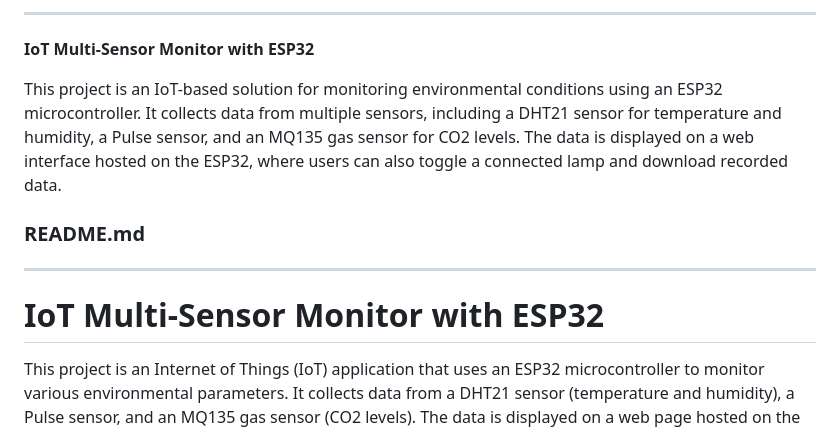
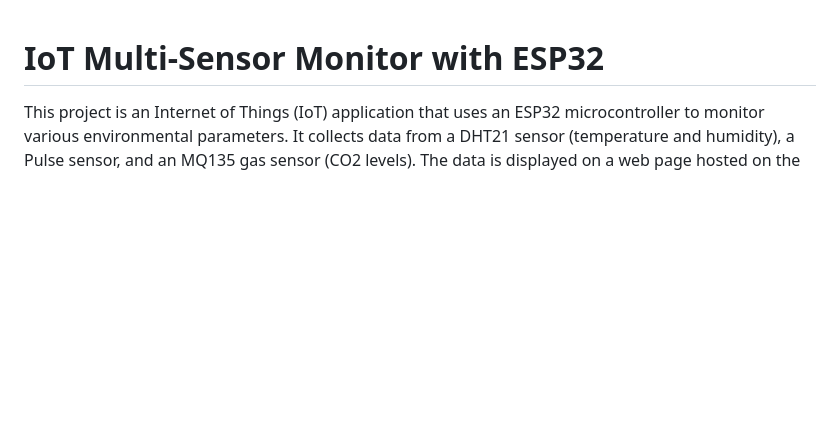
Before and after one commit to Esmail-sarhadi/phpserver-webserver-esp32, a Markdown page: README.md, the part around the change. Drawn GitHub-style; blank space fills up the shorter version.

```diff
--- a/README.md
+++ b/README.md
@@ -1,15 +1,3 @@
-
-
----
-
-**IoT Multi-Sensor Monitor with ESP32**
-
-This project is an IoT-based solution for monitoring environmental conditions using an ESP32 microcontroller. It collects data from multiple sensors, including a DHT21 sensor for temperature and humidity, a Pulse sensor, and an MQ135 gas sensor for CO2 levels. The data is displayed on a web interface hosted on the ESP32, where users can also toggle a connected lamp and download recorded data.
-
-### README.md
-
----
-
 # IoT Multi-Sensor Monitor with ESP32
 
 This project is an Internet of Things (IoT) application that uses an ESP32 microcontroller to monitor various environmental parameters. It collects data from a DHT21 sensor (temperature and humidity), a Pulse sensor, and an MQ135 gas sensor (CO2 levels). The data is displayed on a web page hosted on the ESP32, where users can also toggle a connected lamp and download recorded data.
```
